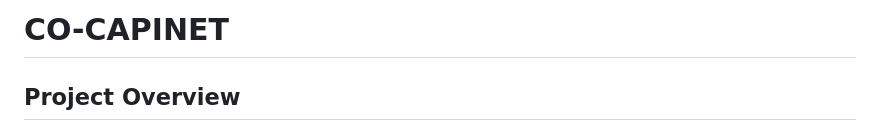
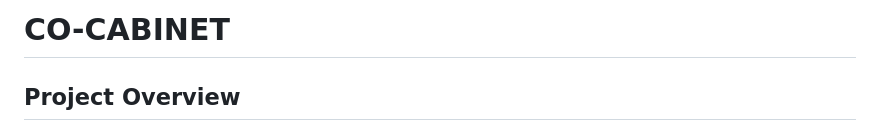
Before and after one commit to Mohamed2bdelaziz/CO-CABINET, a Markdown page: README.md, the part around the change. Drawn GitHub-style.

```diff
--- a/README.md
+++ b/README.md
@@ -1,4 +1,4 @@
-# CO-CAPINET
+# CO-CABINET
 ## Project Overview
 The Egyptian government receives a large number of complaints and feedback on a daily basis. Managing and addressing these complaints efficiently is a significant challenge. To assist with this, we developed a system that helps administrators classify complaints into the correct categories and provides concise summaries of the complaints. This project leverages modern natural language processing techniques, including Aya LLM, to achieve accurate classification and summarization of Arabic text.
 
```
